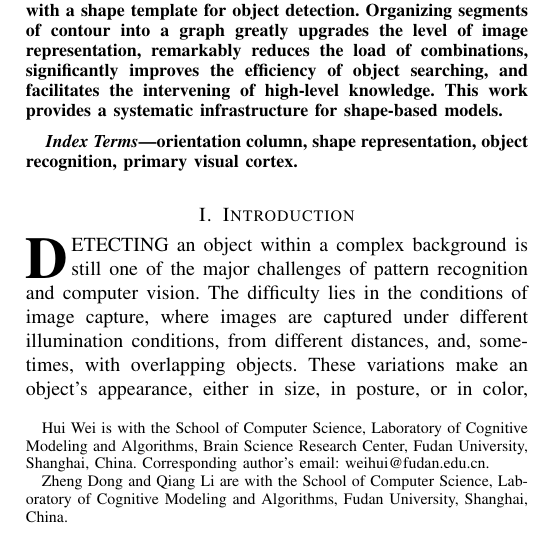
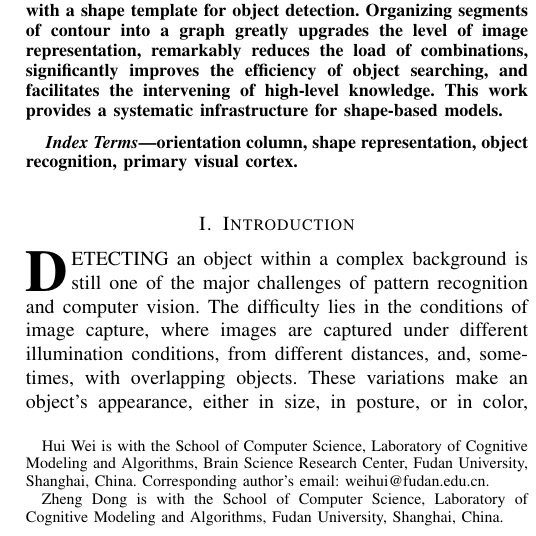
Before and after one commit to richarddzh/ieeetip-2015, a LaTeX paper (bare_jrnl.tex): part of one column of page 1 of 14, cut so that both start at the same text. Compiled offline with pdfLaTeX.

Commit message:
remove author Qiang LI

```diff
--- a/bare_jrnl.tex
+++ b/bare_jrnl.tex
@@ -26,11 +26,10 @@ Its Application to Shape-based Object Detection}
 \author{Hui~Wei\thanks{Hui~Wei is with the School of Computer Science,
 Laboratory of Cognitive Modeling and Algorithms,
 Brain Science Research Center, Fudan University, Shanghai, China.
-Corresponding author's email: weihui@fudan.edu.cn.},
-Zheng~Dong\thanks{Zheng~Dong and Qiang~Li are with the School of Computer Science,
+Corresponding author's email: weihui@fudan.edu.cn.}
+and~Zheng~Dong\thanks{Zheng~Dong is with the School of Computer Science,
 Laboratory of Cognitive Modeling and Algorithms,
-Fudan University, Shanghai, China.},
-and~Qiang~Li}
+Fudan University, Shanghai, China.}}
 
 % The paper headers
 %\markboth{Journal of \LaTeX\ Class Files,~Vol.~13, No.~9, September~2014}%
```
